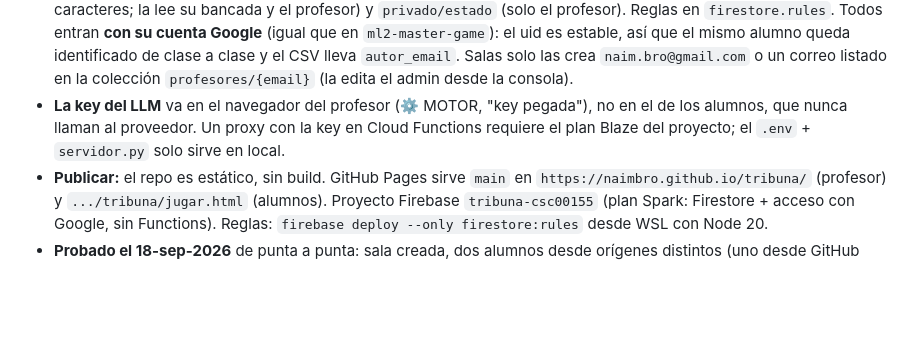
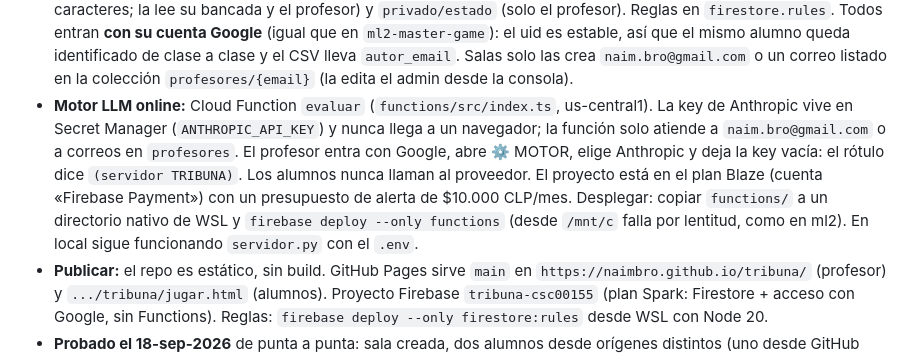
Before and after one commit to naimbro/tribuna, a Markdown page: README.md, the part around the change. GitHub-like rendering; blank space fills up the shorter version.

Commit message:
README: motor LLM online con Cloud Function y Secret Manager
Co-Authored-By: Claude Opus 5 <noreply@anthropic.com>

```diff
--- a/README.md
+++ b/README.md
@@ -118,9 +118,15 @@ la pantalla publica el estado de la sala y recibe lo que escriben las bancadas.
   el uid es estable, así que el mismo alumno queda identificado de clase a clase y el CSV
   lleva `autor_email`. Salas solo las crea `naim.bro@gmail.com` o un correo listado en la
   colección `profesores/{email}` (la edita el admin desde la consola).
-- **La key del LLM** va en el navegador del profesor (⚙ MOTOR, "key pegada"), no en el de
-  los alumnos, que nunca llaman al proveedor. Un proxy con la key en Cloud Functions
-  requiere el plan Blaze del proyecto; el `.env` + `servidor.py` solo sirve en local.
+- **Motor LLM online:** Cloud Function `evaluar` (`functions/src/index.ts`, us-central1). La
+  key de Anthropic vive en Secret Manager (`ANTHROPIC_API_KEY`) y nunca llega a un navegador;
+  la función solo atiende a `naim.bro@gmail.com` o a correos en `profesores`. El profesor
+  entra con Google, abre ⚙ MOTOR, elige Anthropic y deja la key vacía: el rótulo dice
+  `(servidor TRIBUNA)`. Los alumnos nunca llaman al proveedor. El proyecto está en el plan
+  Blaze (cuenta «Firebase Payment») con un presupuesto de alerta de $10.000 CLP/mes. Desplegar:
+  copiar `functions/` a un directorio nativo de WSL y `firebase deploy --only functions`
+  (desde `/mnt/c` falla por lentitud, como en ml2). En local sigue funcionando `servidor.py`
+  con el `.env`.
 - **Publicar:** el repo es estático, sin build. GitHub Pages sirve `main` en
   `https://naimbro.github.io/tribuna/` (profesor) y `.../tribuna/jugar.html` (alumnos).
   Proyecto Firebase `tribuna-csc00155` (plan Spark: Firestore + acceso con Google, sin
```
